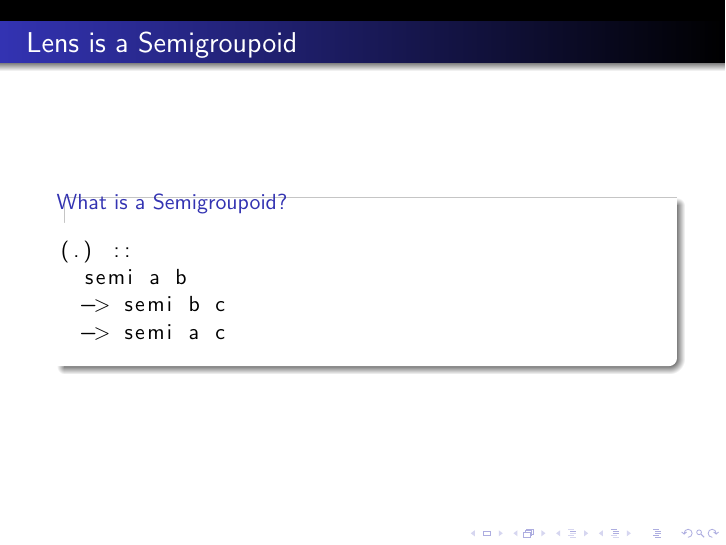
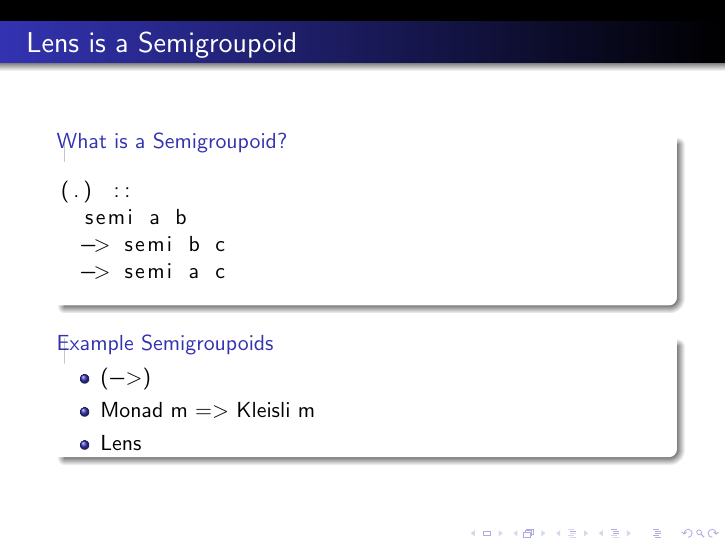
Before and after one commit to tonymorris/asymmetric-lenses, LaTeX slides (asymmetric-lenses.tex, which reads composinglenses.tex): page 11 of 11. Compiled offline with pdfLaTeX.

Commit message:
composing lenses

```diff
--- a/composinglenses.tex
+++ b/composinglenses.tex
@@ -45,4 +45,12 @@ Lens Person Address
 
 \end{block}
 
+\begin{block}{Example Semigroupoids}
+\begin{itemize}
+\item \lstinline$(->)$
+\item \lstinline$Monad m => Kleisli m$
+\item \lstinline$Lens$
+\end{itemize}
+\end{block}
+
 \end{frame}
```
